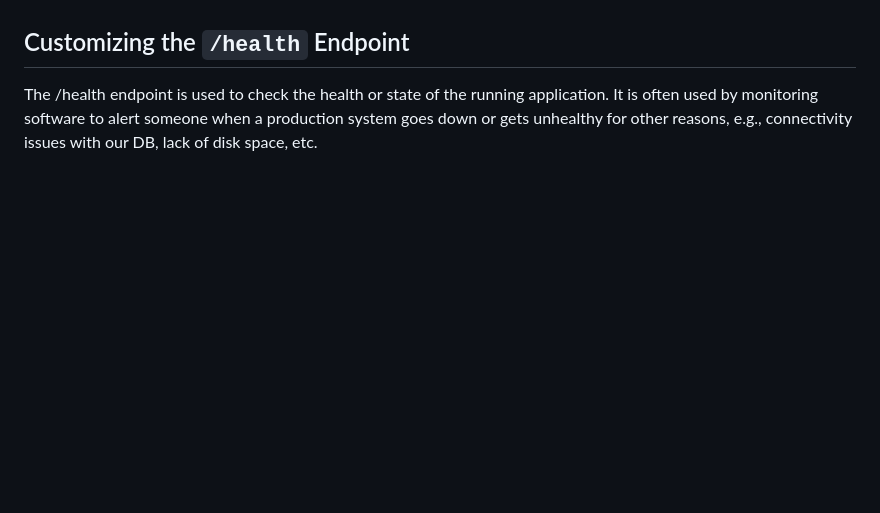
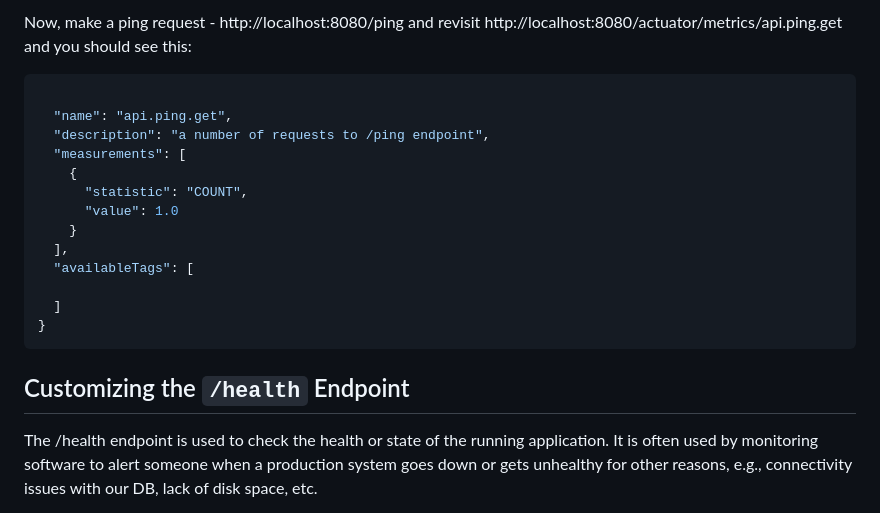
Before and after one commit to DhavalDalal/spring-flyway, a Markdown page: README-Actuator.md, the part around one of its changes. Drawn GitHub-style; blank space fills up the shorter version.

````diff
--- a/README-Actuator.md
+++ b/README-Actuator.md
@@ -541,3 +679,21 @@ Micrometer is now part of the Actuator’s dependencies, so we should be good to
+Now, make a ping request - http://localhost:8080/ping and
+revisit http://localhost:8080/actuator/metrics/api.ping.get and you should see this:
+
+```json
+
+  "name": "api.ping.get",
+  "description": "a number of requests to /ping endpoint",
+  "measurements": [
+    {
+      "statistic": "COUNT",
+      "value": 1.0
+    }
+  ],
+  "availableTags": [
+
+  ]
+}
+```
 
 ## Customizing the ```/health``` Endpoint
 The /health endpoint is used to check the health or state of the running application.
````
Also changed, not shown: other parts of README-Actuator.md (+153 -15 lines).
